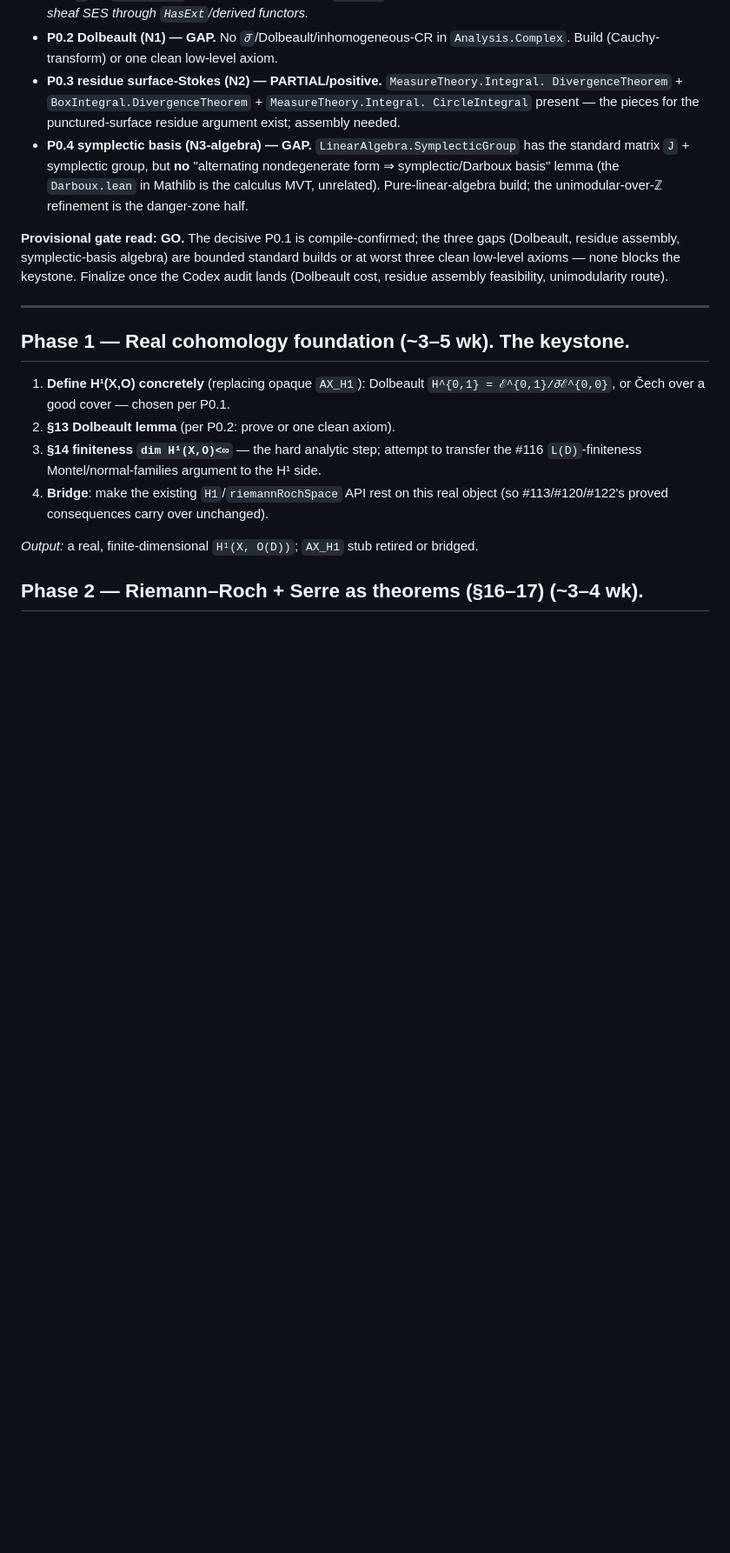
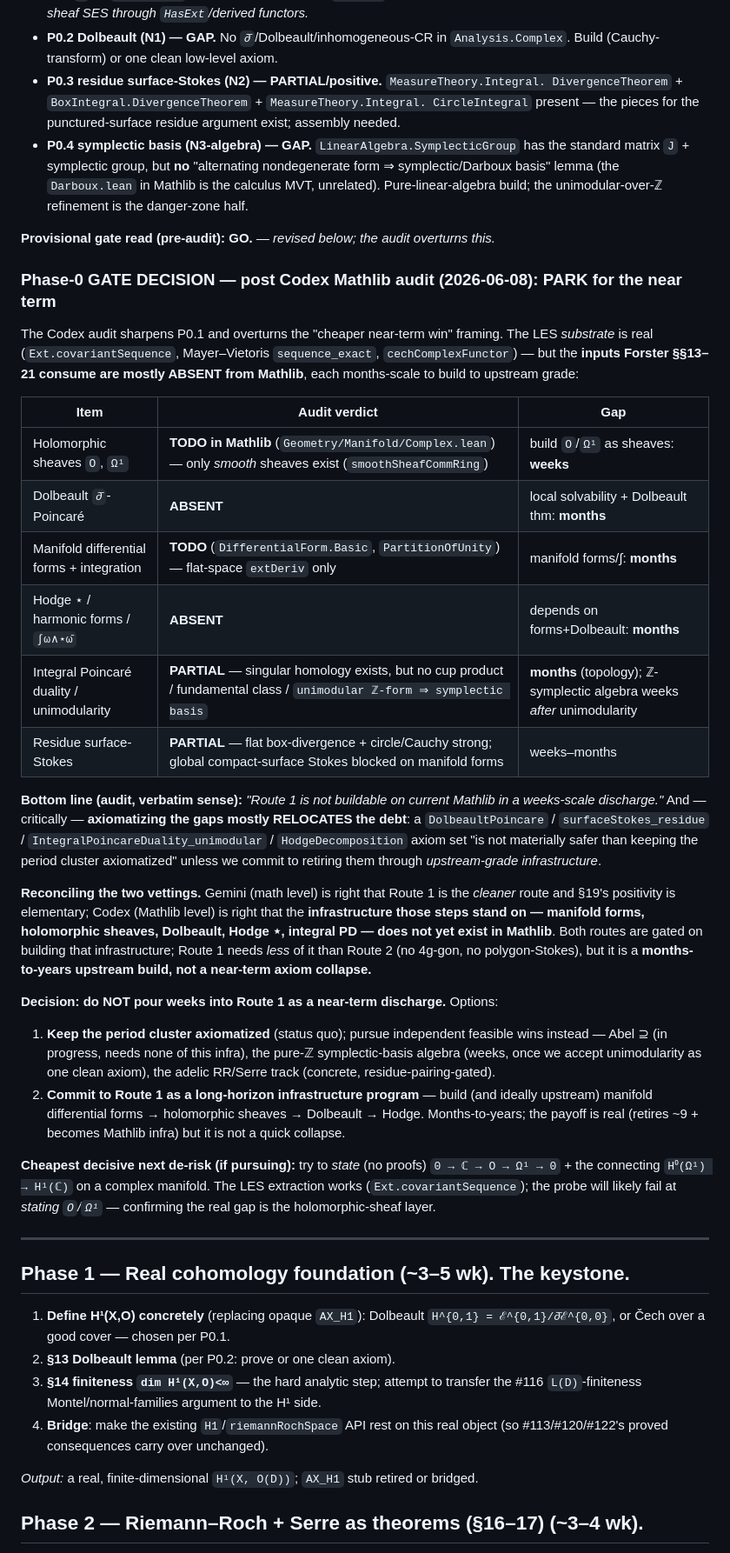
Before and after one commit to mrdouglasny/jacobian-challenge, a Markdown page: docs/planning/FORSTER_ROUTE1_BUILD_PLAN.md, the part around the change. Shown at 87% size. Rendered like a GitHub page; blank space fills up the shorter version.

Commit message:
plan(route1): Phase-0 GATE = PARK near-term — Codex Mathlib audit overturns the cheap-win read
Audit: the LES substrate is real, but the inputs Forster §§13-21 consume are
mostly ABSENT from Mathlib — holomorphic sheaves O/Ω¹ (TODO; only smooth sheaves),
Dolbeault ∂̄ (absent, months), manifold differential forms + integration (TODO),
Hodge ⋆/harmonic forms (absent), integral Poincaré duality/unimodularity (absent).
"Not buildable on current Mathlib in a weeks-scale discharge"; axiomatizing the
gaps relocates the debt. Route 1 = long-horizon upstream-infra program, not a
near-term axiom collapse. Decision deferred to owner: keep axiomatized + do
independent wins, or commit to the multi-month infra build.

Co-Authored-By: Claude Opus 4.8 (1M context) <noreply@anthropic.com>

```diff
--- a/docs/planning/FORSTER_ROUTE1_BUILD_PLAN.md
+++ b/docs/planning/FORSTER_ROUTE1_BUILD_PLAN.md
@@ -115,11 +115,54 @@ Cross-checks the running Codex audit; all from `.lake/packages/mathlib`.
   Mathlib is the calculus MVT, unrelated). Pure-linear-algebra build; the
   unimodular-over-ℤ refinement is the danger-zone half.
 
-**Provisional gate read: GO.** The decisive P0.1 is compile-confirmed; the three
-gaps (Dolbeault, residue assembly, symplectic-basis algebra) are bounded standard
-builds or at worst three clean low-level axioms — none blocks the keystone.
-Finalize once the Codex audit lands (Dolbeault cost, residue assembly feasibility,
-unimodularity route).
+**Provisional gate read (pre-audit): GO.** — *revised below; the audit overturns
+this.*
+
+### Phase-0 GATE DECISION — post Codex Mathlib audit (2026-06-08): **PARK for the near term**
+
+The Codex audit sharpens P0.1 and overturns the "cheaper near-term win" framing.
+The LES *substrate* is real (`Ext.covariantSequence`, Mayer–Vietoris `sequence_exact`,
+`cechComplexFunctor`) — but the **inputs Forster §§13–21 consume are mostly ABSENT
+from Mathlib**, each months-scale to build to upstream grade:
+
+| Item | Audit verdict | Gap |
+|---|---|---|
+| Holomorphic sheaves `O`, `Ω¹` | **TODO in Mathlib** (`Geometry/Manifold/Complex.lean`) — only *smooth* sheaves exist (`smoothSheafCommRing`) | build `O`/`Ω¹` as sheaves: **weeks** |
+| Dolbeault `∂̄`-Poincaré | **ABSENT** | local solvability + Dolbeault thm: **months** |
+| Manifold differential forms + integration | **TODO** (`DifferentialForm.Basic`, `PartitionOfUnity`) — flat-space `extDeriv` only | manifold forms/∫: **months** |
+| Hodge ⋆ / harmonic forms / `∫ω∧⋆ω̄` | **ABSENT** | depends on forms+Dolbeault: **months** |
+| Integral Poincaré duality / unimodularity | **PARTIAL** — singular homology exists, but no cup product / fundamental class / `unimodular ℤ-form ⇒ symplectic basis` | **months** (topology); ℤ-symplectic algebra weeks *after* unimodularity |
+| Residue surface-Stokes | **PARTIAL** — flat box-divergence + circle/Cauchy strong; global compact-surface Stokes blocked on manifold forms | weeks–months |
+
+**Bottom line (audit, verbatim sense):** *"Route 1 is not buildable on current
+Mathlib in a weeks-scale discharge."* And — critically — **axiomatizing the gaps
+mostly RELOCATES the debt**: a `DolbeaultPoincare` / `surfaceStokes_residue` /
+`IntegralPoincareDuality_unimodular` / `HodgeDecomposition` axiom set "is not
+materially safer than keeping the period cluster axiomatized" unless we commit to
+retiring them through *upstream-grade infrastructure*.
+
+**Reconciling the two vettings.** Gemini (math level) is right that Route 1 is the
+*cleaner* route and §19's positivity is elementary; Codex (Mathlib level) is right
+that the **infrastructure those steps stand on — manifold forms, holomorphic
+sheaves, Dolbeault, Hodge ⋆, integral PD — does not yet exist in Mathlib**. Both
+routes are gated on building that infrastructure; Route 1 needs *less* of it than
+Route 2 (no 4g-gon, no polygon-Stokes), but it is a **months-to-years upstream
+build, not a near-term axiom collapse.**
+
+**Decision: do NOT pour weeks into Route 1 as a near-term discharge.** Options:
+1. **Keep the period cluster axiomatized** (status quo); pursue independent feasible
+   wins instead — Abel ⊇ (in progress, needs none of this infra), the pure-ℤ
+   symplectic-basis algebra (weeks, once we accept unimodularity as one clean axiom),
+   the adelic RR/Serre track (concrete, residue-pairing-gated).
+2. **Commit to Route 1 as a long-horizon infrastructure program** — build (and ideally
+   upstream) manifold differential forms → holomorphic sheaves → Dolbeault → Hodge.
+   Months-to-years; the payoff is real (retires ~9 + becomes Mathlib infra) but it is
+   not a quick collapse.
+
+**Cheapest decisive next de-risk (if pursuing):** try to *state* (no proofs)
+`0 → ℂ → O → Ω¹ → 0` + the connecting `H⁰(Ω¹) → H¹(ℂ)` on a complex manifold. The
+LES extraction works (`Ext.covariantSequence`); the probe will likely fail at
+*stating `O`/`Ω¹`* — confirming the real gap is the holomorphic-sheaf layer.
 
 ---
 
```
